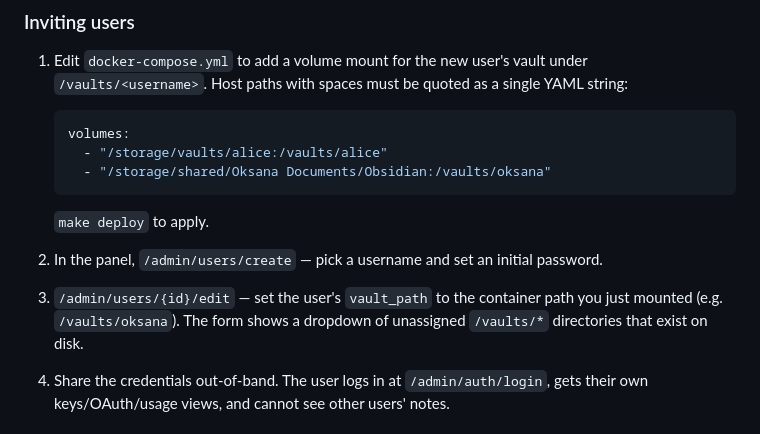
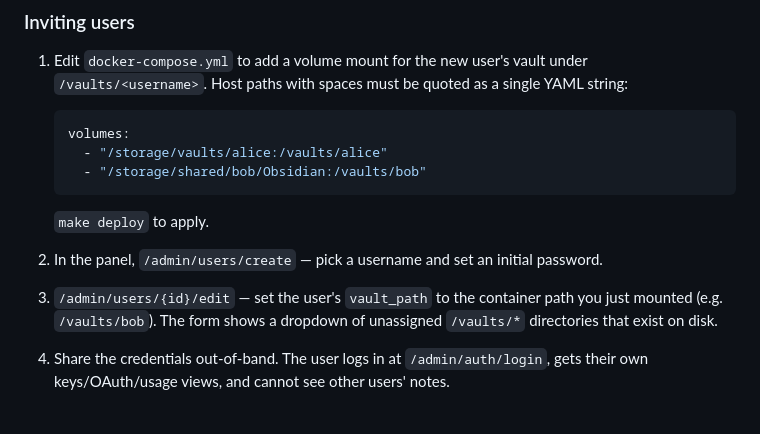
Before and after one commit to nytafar/obsidian-mcp, a Markdown page: README.md, the part around the change. Rendered like a GitHub page.

Commit message:
Update vault path for user 'bob' in README

````diff
--- a/README.md
+++ b/README.md
@@ -518,14 +518,14 @@ vault and keys carry over to the bootstrap admin.
    ```yaml
    volumes:
      - "/storage/vaults/alice:/vaults/alice"
-     - "/storage/shared/Oksana Documents/Obsidian:/vaults/oksana"
+     - "/storage/shared/bob/Obsidian:/vaults/bob"
    ```
 
    `make deploy` to apply.
 2. In the panel, `/admin/users/create` — pick a username and set an
    initial password.
 3. `/admin/users/{id}/edit` — set the user's `vault_path` to the
-   container path you just mounted (e.g. `/vaults/oksana`). The form
+   container path you just mounted (e.g. `/vaults/bob`). The form
    shows a dropdown of unassigned `/vaults/*` directories that exist
    on disk.
 4. Share the credentials out-of-band. The user logs in at
````
